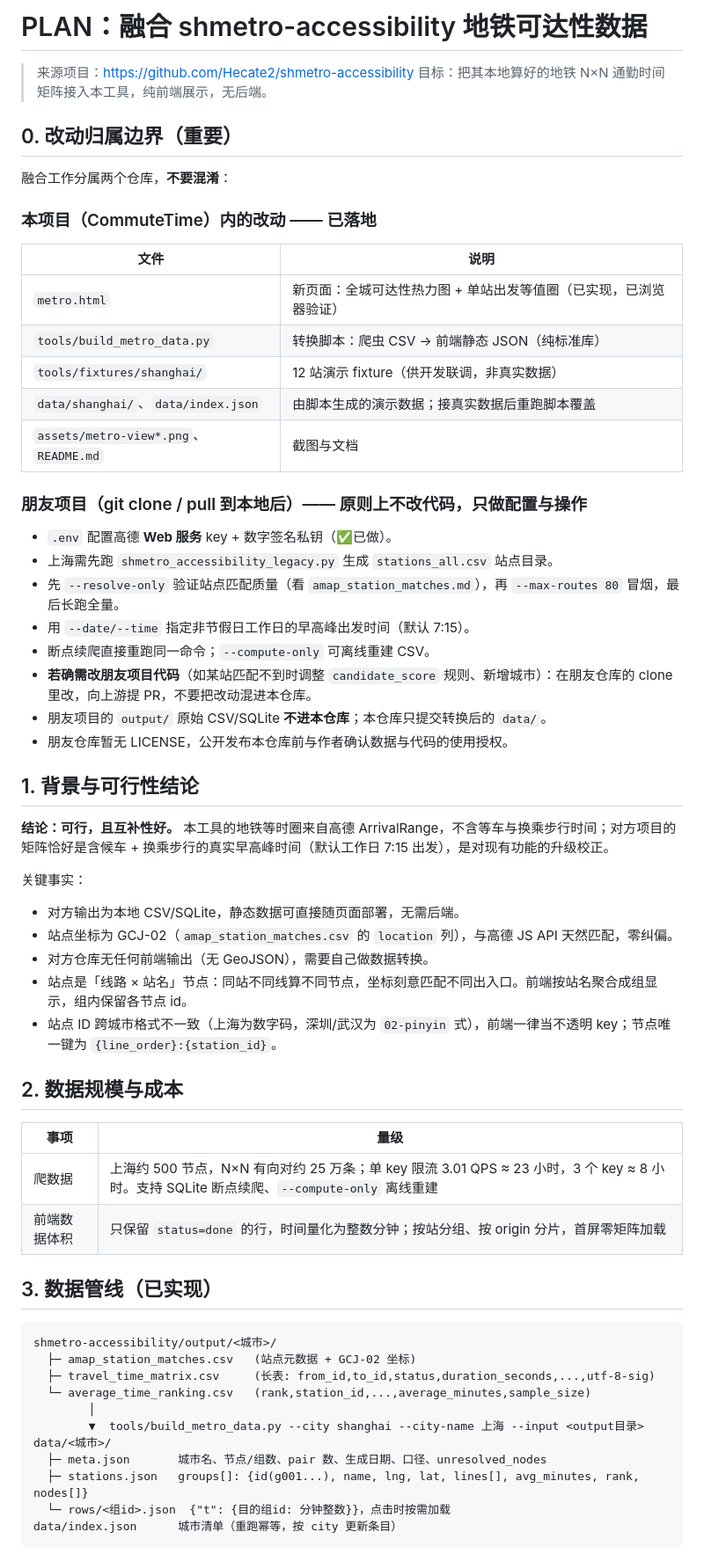
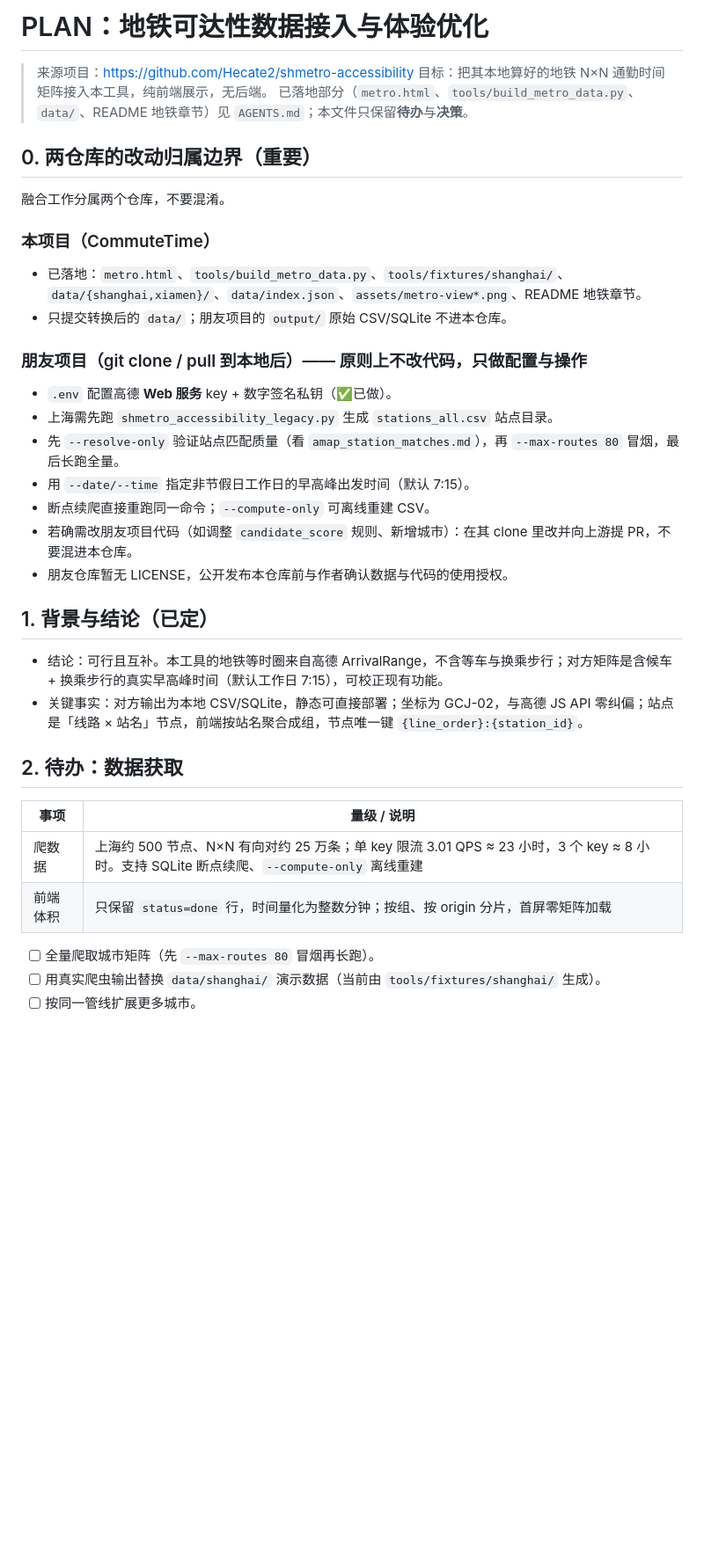
Before and after one commit to Hecate2/CommuteTime, a Markdown page: PLAN.md, the part around one of its changes. Shown at 88% size. Drawn GitHub-style; blank space fills up the shorter version.

````diff
--- a/PLAN.md
+++ b/PLAN.md
@@ -1,65 +1,41 @@
-# PLAN：融合 shmetro-accessibility 地铁可达性数据
+# PLAN：地铁可达性数据接入与体验优化
 
 > 来源项目：https://github.com/Hecate2/shmetro-accessibility
 > 目标：把其本地算好的地铁 N×N 通勤时间矩阵接入本工具，纯前端展示，无后端。
+> 已落地部分（`metro.html`、`tools/build_metro_data.py`、`data/`、README 地铁章节）见 `AGENTS.md`；本文件只保留**待办**与**决策**。
 
-## 0. 改动归属边界（重要）
+## 0. 两仓库的改动归属边界（重要）
 
-融合工作分属两个仓库，**不要混淆**：
+融合工作分属两个仓库，不要混淆。
 
-### 本项目（CommuteTime）内的改动 —— 已落地
+### 本项目（CommuteTime）
 
-| 文件 | 说明 |
-|---|---|
-| `metro.html` | 新页面：全城可达性热力图 + 单站出发等值圈（已实现，已浏览器验证） |
-| `tools/build_metro_data.py` | 转换脚本：爬虫 CSV → 前端静态 JSON（纯标准库） |
-| `tools/fixtures/shanghai/` | 12 站演示 fixture（供开发联调，非真实数据） |
-| `data/shanghai/`、`data/index.json` | 由脚本生成的演示数据；接真实数据后重跑脚本覆盖 |
-| `assets/metro-view*.png`、`README.md` | 截图与文档 |
+- 已落地：`metro.html`、`tools/build_metro_data.py`、`tools/fixtures/shanghai/`、`data/{shanghai,xiamen}/`、`data/index.json`、`assets/metro-view*.png`、README 地铁章节。
+- 只提交转换后的 `data/`；朋友项目的 `output/` 原始 CSV/SQLite 不进本仓库。
 
-### 朋友项目（git clone / pull 到本地后）—— 原则上**不改代码**，只做配置与操作
+### 朋友项目（git clone / pull 到本地后）—— 原则上不改代码，只做配置与操作
 
 - `.env` 配置高德 **Web 服务** key + 数字签名私钥（✅已做）。
 - 上海需先跑 `shmetro_accessibility_legacy.py` 生成 `stations_all.csv` 站点目录。
 - 先 `--resolve-only` 验证站点匹配质量（看 `amap_station_matches.md`），再 `--max-routes 80` 冒烟，最后长跑全量。
 - 用 `--date/--time` 指定非节假日工作日的早高峰出发时间（默认 7:15）。
 - 断点续爬直接重跑同一命令；`--compute-only` 可离线重建 CSV。
-- **若确需改朋友项目代码**（如某站匹配不到时调整 `candidate_score` 规则、新增城市）：在朋友仓库的 clone 里改，向上游提 PR，不要把改动混进本仓库。
-- 朋友项目的 `output/` 原始 CSV/SQLite **不进本仓库**；本仓库只提交转换后的 `data/`。
+- 若确需改朋友项目代码（如调整 `candidate_score` 规则、新增城市）：在其 clone 里改并向上游提 PR，不要混进本仓库。
 - 朋友仓库暂无 LICENSE，公开发布本仓库前与作者确认数据与代码的使用授权。
 
-## 1. 背景与可行性结论
+## 1. 背景与结论（已定）
 
-**结论：可行，且互补性好。** 本工具的地铁等时圈来自高德 ArrivalRange，不含等车与换乘步行时间；对方项目的矩阵恰好是含候车 + 换乘步行的真实早高峰时间（默认工作日 7:15 出发），是对现有功能的升级校正。
+- 结论：可行且互补。本工具的地铁等时圈来自高德 ArrivalRange，不含等车与换乘步行；对方矩阵是含候车 + 换乘步行的真实早高峰时间（默认工作日 7:15），可校正现有功能。
+- 关键事实：对方输出为本地 CSV/SQLite，静态可直接部署；坐标为 GCJ-02，与高德 JS API 零纠偏；站点是「线路 × 站名」节点，前端按站名聚合成组，节点唯一键 `{line_order}:{station_id}`。
 
-关键事实：
+## 2. 待办：数据获取
 
-- 对方输出为本地 CSV/SQLite，静态数据可直接随页面部署，无需后端。
-- 站点坐标为 GCJ-02（`amap_station_matches.csv` 的 `location` 列），与高德 JS API 天然匹配，零纠偏。
-- 对方仓库无任何前端输出（无 GeoJSON），需要自己做数据转换。
-- 站点是「线路 × 站名」节点：同站不同线算不同节点，坐标刻意匹配不同出入口。前端按站名聚合成组显示，组内保留各节点 id。
-- 站点 ID 跨城市格式不一致（上海为数字码，深圳/武汉为 `02-pinyin` 式），前端一律当不透明 key；节点唯一键为 `{line_order}:{station_id}`。
+| 事项 | 量级 / 说明 |
+|---|---|
+| 爬数据 | 上海约 500 节点、N×N 有向对约 25 万条；单 key 限流 3.01 QPS ≈ 23 小时，3 个 key ≈ 8 小时。支持 SQLite 断点续爬、`--compute-only` 离线重建 |
+| 前端体积 | 只保留 `status=done` 行，时间量化为整数分钟；按组、按 origin 分片，首屏零矩阵加载 |
 
-## 2. 数据规模与成本
+- [ ] 全量爬取城市矩阵（先 `--max-routes 80` 冒烟再长跑）。
+- [ ] 用真实爬虫输出替换 `data/shanghai/` 演示数据（当前由 `tools/fixtures/shanghai/` 生成）。
+- [ ] 按同一管线扩展更多城市。
 
-| 事项 | 量级 |
-|---|---|
-| 爬数据 | 上海约 500 节点，N×N 有向对约 25 万条；单 key 限流 3.01 QPS ≈ 23 小时，3 个 key ≈ 8 小时。支持 SQLite 断点续爬、`--compute-only` 离线重建 |
-| 前端数据体积 | 只保留 `status=done` 的行，时间量化为整数分钟；按站分组、按 origin 分片，首屏零矩阵加载 |
-
-## 3. 数据管线（已实现）
-
-```
-shmetro-accessibility/output/<城市>/
-  ├─ amap_station_matches.csv   (站点元数据 + GCJ-02 坐标)
-  ├─ travel_time_matrix.csv     (长表: from_id,to_id,status,duration_seconds,...,utf-8-sig)
-  └─ average_time_ranking.csv   (rank,station_id,...,average_minutes,sample_size)
-        │
-        ▼  tools/build_metro_data.py --city shanghai --city-name 上海 --input <output目录>
-data/<城市>/
-  ├─ meta.json       城市名、节点/组数、pair 数、生成日期、口径、unresolved_nodes
-  ├─ stations.json   groups[]: {id(g001...), name, lng, lat, lines[], avg_minutes, rank, nodes[]}
-  └─ rows/<组id>.json  {"t": {目的组id: 分钟整数}}，点击时按需加载
-data/index.json      城市清单（重跑幂等，按 city 更新条目）
-```
-
````
Also changed, not shown: other parts of PLAN.md (+49 -37 lines), AGENTS.md (+3 -3 lines).
